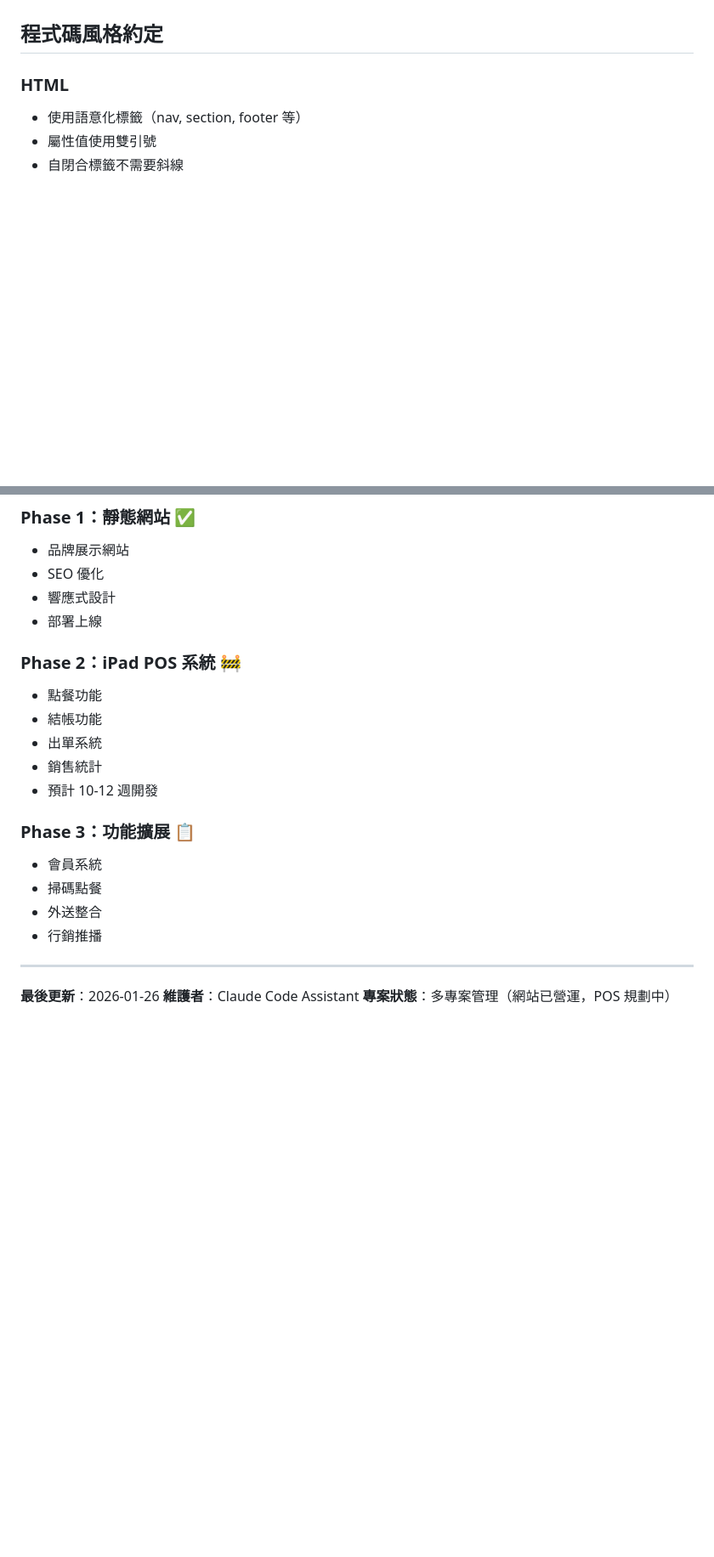
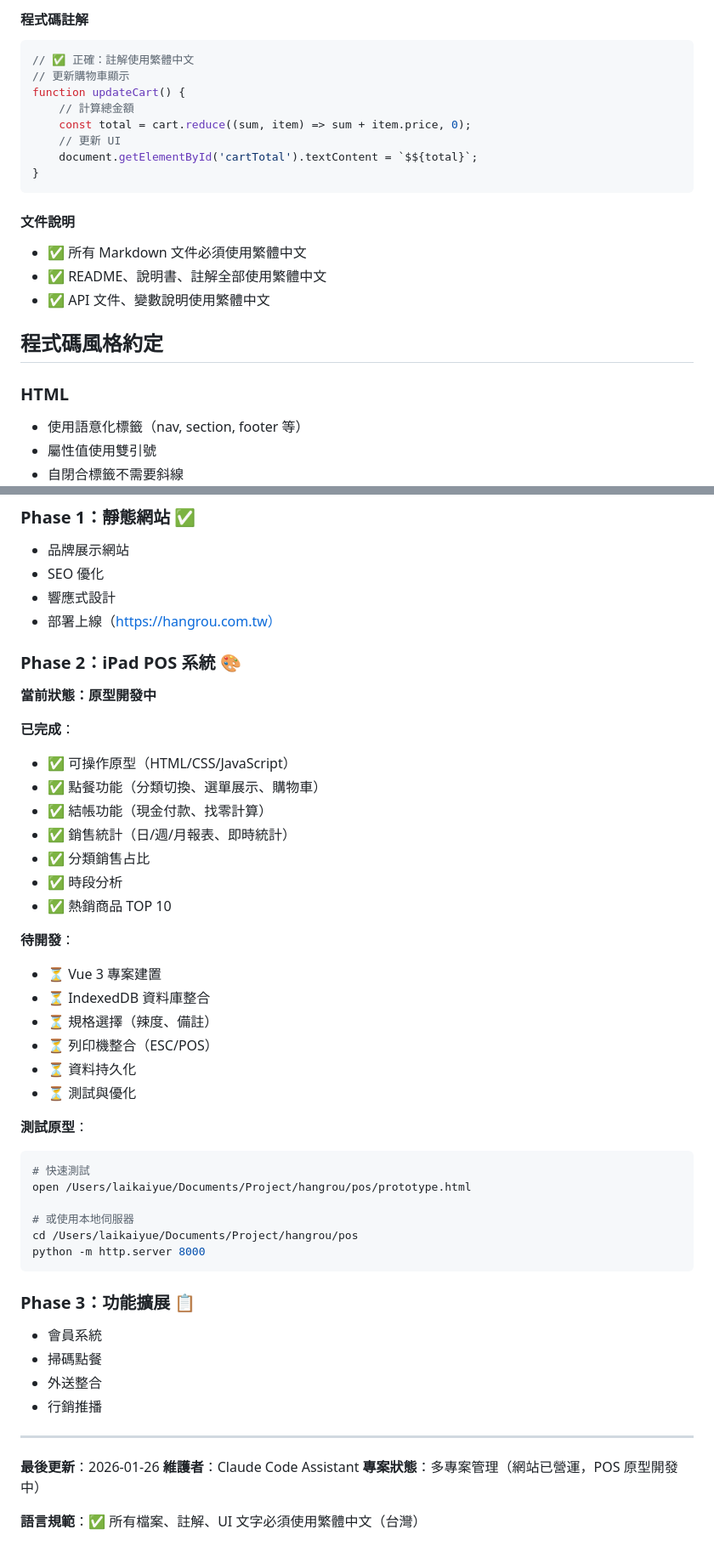
Before and after one commit to LaiKaiYue/hangrou, a Markdown page: CLAUDE.md, 2 parts joined by grey strips. Shown at 85% size. GitHub-like rendering; blank space fills up the shorter version.

Commit message:
更新 CLAUDE.md

````diff
--- a/CLAUDE.md
+++ b/CLAUDE.md
@@ -359,3 +409,20 @@ cd website
+#### 程式碼註解
+```javascript
+// ✅ 正確：註解使用繁體中文
+// 更新購物車顯示
+function updateCart() {
+    // 計算總金額
+    const total = cart.reduce((sum, item) => sum + item.price, 0);
+    // 更新 UI
+    document.getElementById('cartTotal').textContent = `$${total}`;
+}
+```
+
+#### 文件說明
+- ✅ 所有 Markdown 文件必須使用繁體中文
+- ✅ README、說明書、註解全部使用繁體中文
+- ✅ API 文件、變數說明使用繁體中文
+
 ## 程式碼風格約定
 
 ### HTML
@@ -445,14 +512,37 @@ cd website
 - 品牌展示網站
 - SEO 優化
 - 響應式設計
-- 部署上線
+- 部署上線（https://hangrou.com.tw）
 
-### Phase 2：iPad POS 系統 🚧
-- 點餐功能
-- 結帳功能
-- 出單系統
-- 銷售統計
-- 預計 10-12 週開發
+### Phase 2：iPad POS 系統 🎨
+**當前狀態：原型開發中**
+
+**已完成**：
+- ✅ 可操作原型（HTML/CSS/JavaScript）
+- ✅ 點餐功能（分類切換、選單展示、購物車）
+- ✅ 結帳功能（現金付款、找零計算）
+- ✅ 銷售統計（日/週/月報表、即時統計）
+- ✅ 分類銷售占比
+- ✅ 時段分析
+- ✅ 熱銷商品 TOP 10
+
+**待開發**：
+- ⏳ Vue 3 專案建置
+- ⏳ IndexedDB 資料庫整合
+- ⏳ 規格選擇（辣度、備註）
+- ⏳ 列印機整合（ESC/POS）
+- ⏳ 資料持久化
+- ⏳ 測試與優化
+
+**測試原型**：
+```bash
+# 快速測試
+open /Users/laikaiyue/Documents/Project/hangrou/pos/prototype.html
+
+# 或使用本地伺服器
+cd /Users/laikaiyue/Documents/Project/hangrou/pos
+python -m http.server 8000
+```
 
 ### Phase 3：功能擴展 📋
 - 會員系統
@@ -464,4 +554,6 @@ cd website
 
 **最後更新**：2026-01-26
 **維護者**：Claude Code Assistant
-**專案狀態**：多專案管理（網站已營運，POS 規劃中）
+**專案狀態**：多專案管理（網站已營運，POS 原型開發中）
+
+**語言規範**：✅ 所有檔案、註解、UI 文字必須使用繁體中文（台灣）
````
Also changed, not shown: other parts of CLAUDE.md (+50 -0 lines).
